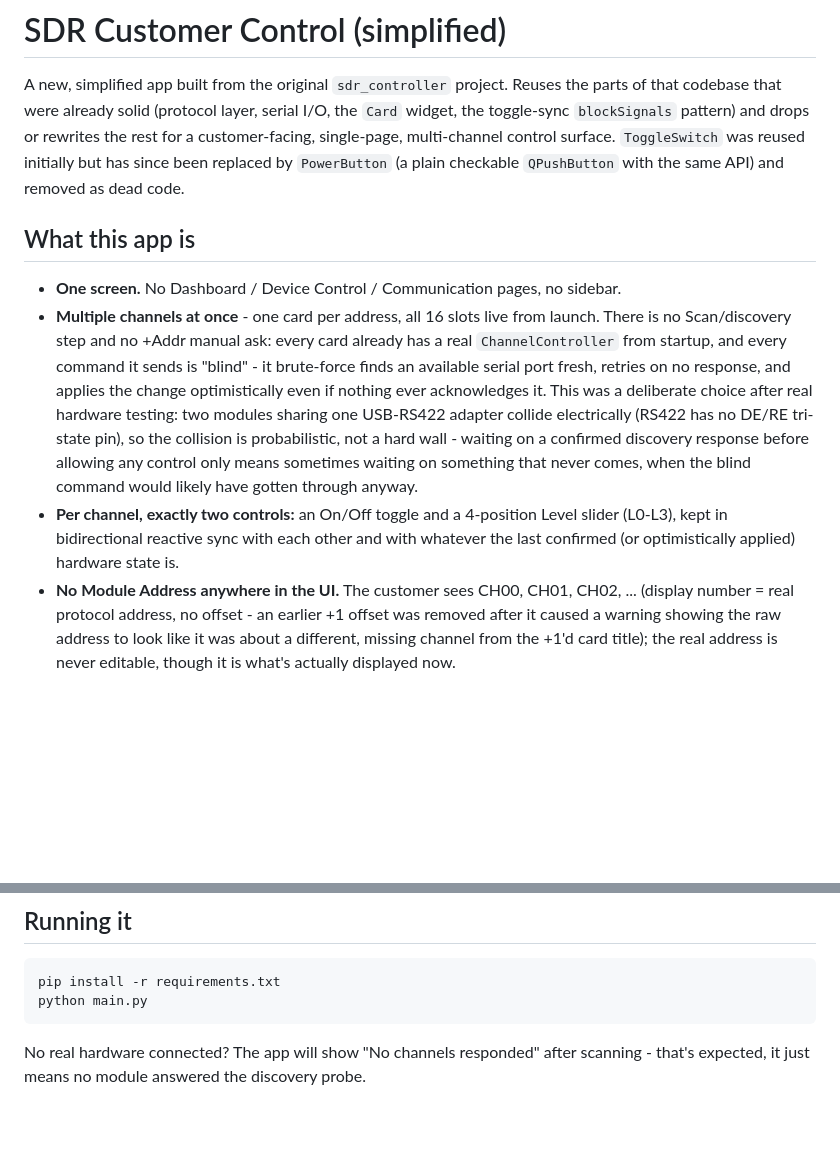
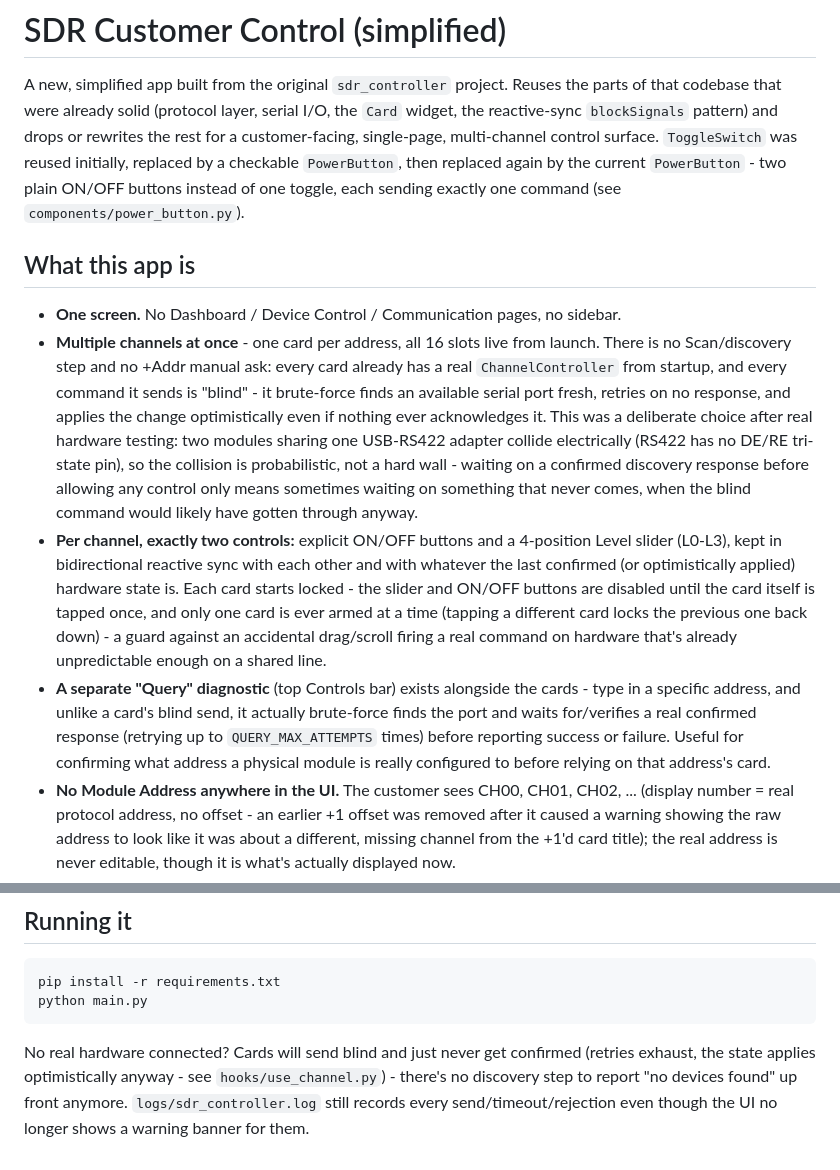
Before and after one commit to lankipolo123/sdr_app, a Markdown page: README.md, 2 parts joined by grey strips. Drawn GitHub-style; blank space fills up the shorter version.

Commit message:
Bring README up to date with the current UI (ON/OFF buttons, Query, tap-to-arm)
Still described PowerButton as a single checkable toggle and never
mentioned the standalone Query diagnostic or the tap-to-arm lock, both
real parts of the current app. Also dropped the stale "shows 'No
channels responded' after scanning" note - there's no scan step left
to report that.

````diff
--- a/README.md
+++ b/README.md
@@ -2,11 +2,12 @@
 
 A new, simplified app built from the original `sdr_controller` project.
 Reuses the parts of that codebase that were already solid (protocol
-layer, serial I/O, the `Card` widget, the toggle-sync `blockSignals`
+layer, serial I/O, the `Card` widget, the reactive-sync `blockSignals`
 pattern) and drops or rewrites the rest for a customer-facing,
 single-page, multi-channel control surface. `ToggleSwitch` was reused
-initially but has since been replaced by `PowerButton` (a plain
-checkable `QPushButton` with the same API) and removed as dead code.
+initially, replaced by a checkable `PowerButton`, then replaced again
+by the current `PowerButton` - two plain ON/OFF buttons instead of one
+toggle, each sending exactly one command (see `components/power_button.py`).
 
 ## What this app is
 
@@ -24,10 +25,22 @@ checkable `QPushButton` with the same API) and removed as dead code.
   a confirmed discovery response before allowing any control only means
   sometimes waiting on something that never comes, when the blind
   command would likely have gotten through anyway.
-- **Per channel, exactly two controls:** an On/Off toggle and a
+- **Per channel, exactly two controls:** explicit ON/OFF buttons and a
   4-position Level slider (L0-L3), kept in bidirectional reactive sync
   with each other and with whatever the last confirmed (or optimistically
-  applied) hardware state is.
+  applied) hardware state is. Each card starts locked - the slider and
+  ON/OFF buttons are disabled until the card itself is tapped once, and
+  only one card is ever armed at a time (tapping a different card locks
+  the previous one back down) - a guard against an accidental
+  drag/scroll firing a real command on hardware that's already
+  unpredictable enough on a shared line.
+- **A separate "Query" diagnostic** (top Controls bar) exists alongside
+  the cards - type in a specific address, and unlike a card's blind
+  send, it actually brute-force finds the port and waits for/verifies a
+  real confirmed response (retrying up to `QUERY_MAX_ATTEMPTS` times)
+  before reporting success or failure. Useful for confirming what
+  address a physical module is really configured to before relying on
+  that address's card.
 - **No Module Address anywhere in the UI.** The customer sees CH00,
   CH01, CH02, ... (display number = real protocol address, no offset -
   an earlier +1 offset was removed after it caused a warning showing
@@ -102,6 +115,9 @@ pip install -r requirements.txt
 python main.py
 ```
 
-No real hardware connected? The app will show "No channels responded"
-after scanning - that's expected, it just means no module answered the
-discovery probe.
+No real hardware connected? Cards will send blind and just never get
+confirmed (retries exhaust, the state applies optimistically anyway -
+see `hooks/use_channel.py`) - there's no discovery step to report "no
+devices found" up front anymore. `logs/sdr_controller.log` still
+records every send/timeout/rejection even though the UI no longer
+shows a warning banner for them.
````
